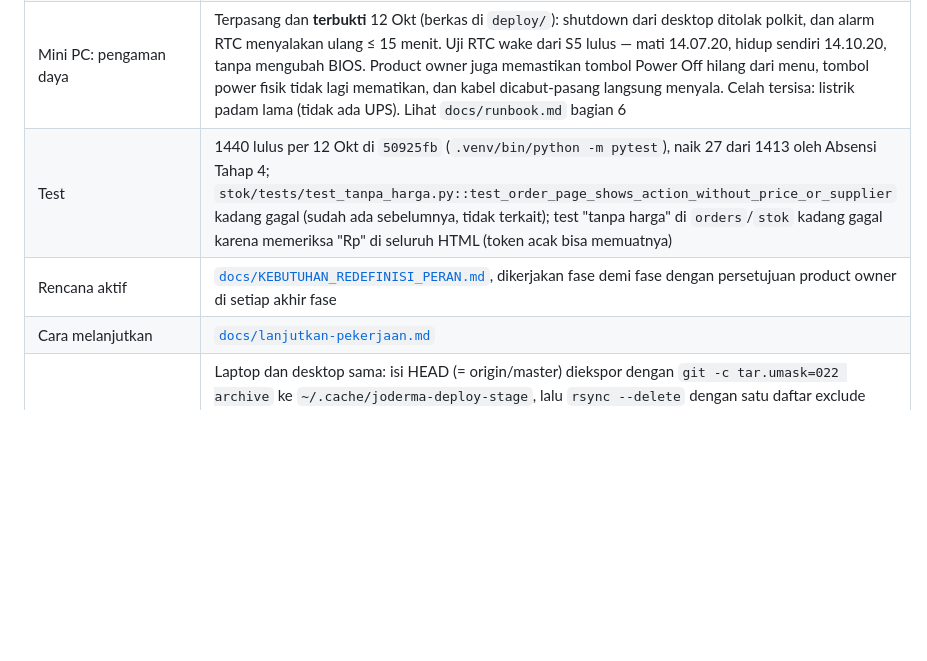
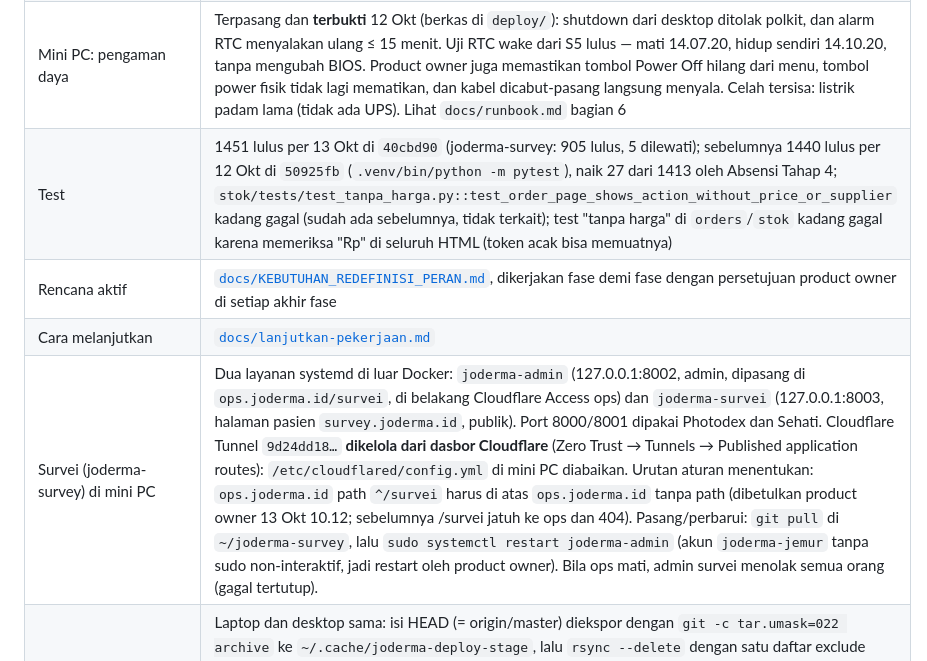
Before and after one commit to hansensudarmahs2-sudo/joderma-operasional, a Markdown page: current-progress.md, the part around one of its changes. GitHub-like rendering; blank space fills up the shorter version.

Commit message:
current-progress: produksi di 40cbd90 (Survei memakai login ops), catatan Survei di mini PC
Co-Authored-By: Claude Opus 5.5 <noreply@anthropic.com>

```diff
--- a/current-progress.md
+++ b/current-progress.md
@@ -17,7 +17,8 @@ di bawahnya adalah catatan per pekerjaan seperti ditulis saat dikerjakan.
 | Mini PC: pengaman daya | Terpasang dan **terbukti** 12 Okt (berkas di `deploy/`): shutdown dari desktop ditolak polkit, dan alarm RTC menyalakan ulang ≤ 15 menit. Uji RTC wake dari S5 lulus — mati 14.07.20, hidup sendiri 14.10.20, tanpa mengubah BIOS. Product owner juga memastikan tombol Power Off hilang dari menu, tombol power fisik tidak lagi mematikan, dan kabel dicabut-pasang langsung menyala. Celah tersisa: listrik padam lama (tidak ada UPS). Lihat `docs/runbook.md` bagian 6 |
-| Test | 1440 lulus per 12 Okt di `50925fb` (`.venv/bin/python -m pytest`), naik 27 dari 1413 oleh Absensi Tahap 4; `stok/tests/test_tanpa_harga.py::test_order_page_shows_action_without_price_or_supplier` kadang gagal (sudah ada sebelumnya, tidak terkait); test "tanpa harga" di `orders`/`stok` kadang gagal karena memeriksa "Rp" di seluruh HTML (token acak bisa memuatnya) |
+| Test | 1451 lulus per 13 Okt di `40cbd90` (joderma-survey: 905 lulus, 5 dilewati); sebelumnya 1440 lulus per 12 Okt di `50925fb` (`.venv/bin/python -m pytest`), naik 27 dari 1413 oleh Absensi Tahap 4; `stok/tests/test_tanpa_harga.py::test_order_page_shows_action_without_price_or_supplier` kadang gagal (sudah ada sebelumnya, tidak terkait); test "tanpa harga" di `orders`/`stok` kadang gagal karena memeriksa "Rp" di seluruh HTML (token acak bisa memuatnya) |
 | Rencana aktif | [`docs/KEBUTUHAN_REDEFINISI_PERAN.md`](docs/KEBUTUHAN_REDEFINISI_PERAN.md), dikerjakan fase demi fase dengan persetujuan product owner di setiap akhir fase |
 | Cara melanjutkan | [`docs/lanjutkan-pekerjaan.md`](docs/lanjutkan-pekerjaan.md) |
+| Survei (joderma-survey) di mini PC | Dua layanan systemd di luar Docker: `joderma-admin` (127.0.0.1:8002, admin, dipasang di `ops.joderma.id/survei`, di belakang Cloudflare Access ops) dan `joderma-survei` (127.0.0.1:8003, halaman pasien `survey.joderma.id`, publik). Port 8000/8001 dipakai Photodex dan Sehati. Cloudflare Tunnel `9d24dd18…` **dikelola dari dasbor Cloudflare** (Zero Trust → Tunnels → Published application routes): `/etc/cloudflared/config.yml` di mini PC diabaikan. Urutan aturan menentukan: `ops.joderma.id` path `^/survei` harus di atas `ops.joderma.id` tanpa path (dibetulkan product owner 13 Okt 10.12; sebelumnya /survei jatuh ke ops dan 404). Pasang/perbarui: `git pull` di `~/joderma-survey`, lalu `sudo systemctl restart joderma-admin` (akun `joderma-jemur` tanpa sudo non-interaktif, jadi restart oleh product owner). Bila ops mati, admin survei menolak semua orang (gagal tertutup). |
 | Prosedur deploy (seragam sejak 13 Okt) | Laptop dan desktop sama: isi HEAD (= origin/master) diekspor dengan `git -c tar.umask=022 archive` ke `~/.cache/joderma-deploy-stage`, lalu `rsync --delete` dengan satu daftar exclude (`docs/lanjutkan-pekerjaan.md` dan `docs/deployment-klinik.md`, commit `dfdb166` dan `5739252`; skrip desktop `.claude-sync/deploy-sync.sh`, `DRY=1` untuk simulasi). Hanya berkas yang tercatat di Git yang terkirim, dan izin di server selalu 644/755. Deploy pertama dengan cara ini mengubah izin di server dari 664/775 (deploy laptop 12 Okt) ke 644/755; wajar. Simulasi 13 Okt: tidak ada berkas terhapus, isi berbeda hanya 3 dokumen. |
 | Absensi jam kerja | [`docs/absensi-jam-kerja.md`](docs/absensi-jam-kerja.md) — aturan, batasan, keputusan D1–D6, dan tiga hal yang masih terbuka |
 
```
Also changed, not shown: other parts of current-progress.md (+3 -3 lines).
